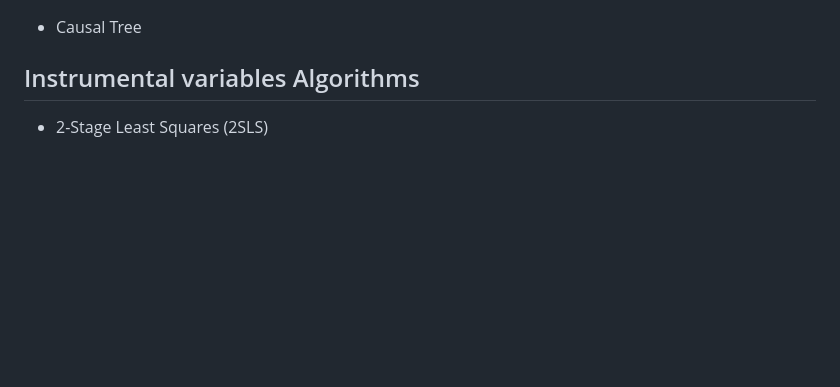
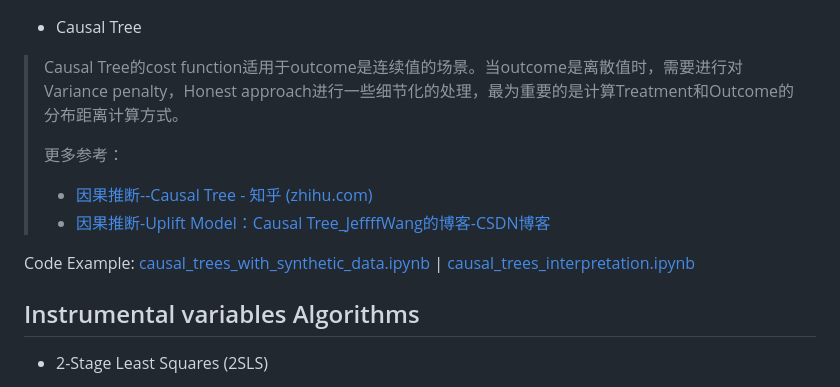
Before and after one commit to JackHCC/Awesome-Uplift-Model, a Markdown page: Papers.md, the part around the change printed below. Rendered like a GitHub page; blank space fills up the shorter version.

```diff
--- a/Papers.md
+++ b/Papers.md
@@ -103,7 +120,14 @@ Code Example: [meta_learners_with_synthetic_data.ipynb](./Tools/causalml/meta_le
 
 - Causal Tree
 
+> Causal Tree的cost function适用于outcome是连续值的场景。当outcome是离散值时，需要进行对 Variance penalty，Honest approach进行一些细节化的处理，最为重要的是计算Treatment和Outcome的分布距离计算方式。
+>
+> 更多参考：
+>
+> - [因果推断--Causal Tree - 知乎 (zhihu.com)](https://zhuanlan.zhihu.com/p/452830458)
+> - [因果推断-Uplift Model：Causal Tree_JeffffWang的博客-CSDN博客](https://blog.csdn.net/JeffffWang/article/details/125990500)
 
+Code Example: [causal_trees_with_synthetic_data.ipynb](./Tools/causalml/causal_trees_with_synthetic_data.ipynb) | [causal_trees_interpretation.ipynb](./Tools/causalml/causal_trees_interpretation.ipynb)
 
 ## Instrumental variables Algorithms
 
```
Also changed, not shown: other parts of Papers.md (+22 -5 lines), img/Basic/054.png (added).
